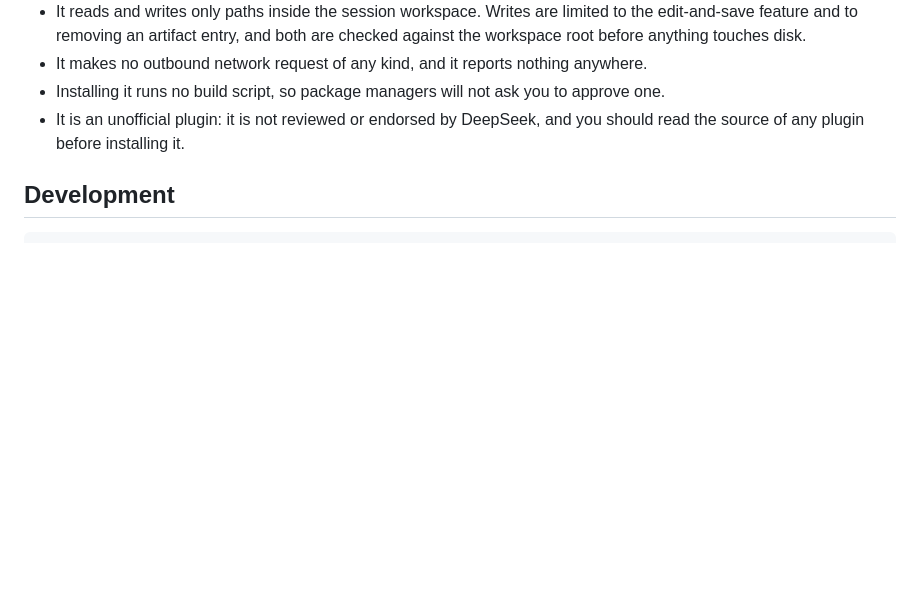
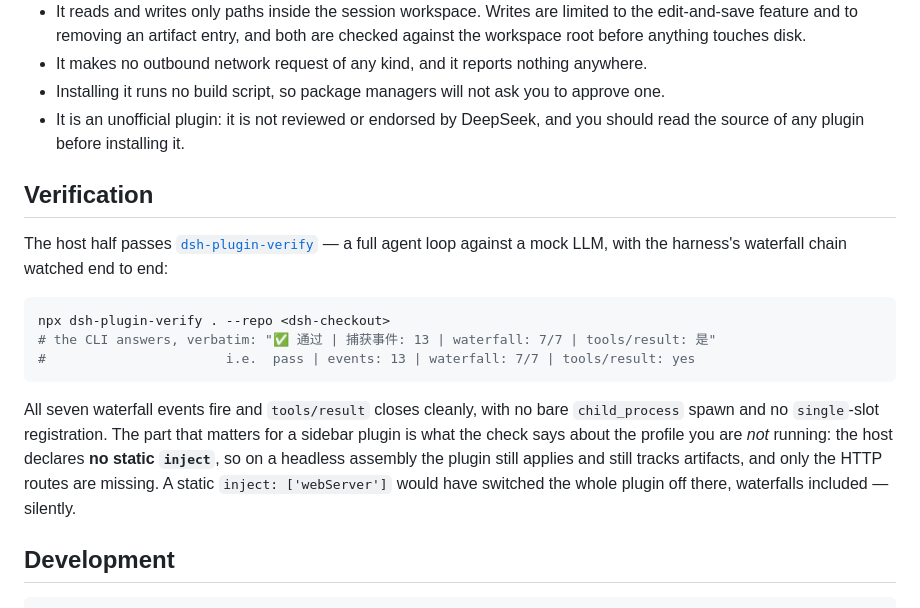
Before and after one commit to zengqingsong/dsh-sidebar-frog, a Markdown page: README.md, the part around the change. Rendered like a GitHub page; blank space fills up the shorter version.

````diff
--- a/README.md
+++ b/README.md
@@ -127,6 +127,18 @@ The plugin ships as two committed halves and needs no build at install time.
 - Installing it runs no build script, so package managers will not ask you to approve one.
 - It is an unofficial plugin: it is not reviewed or endorsed by DeepSeek, and you should read the source of any plugin before installing it.
 
+## Verification
+
+The host half passes [`dsh-plugin-verify`](https://github.com/qing3a/dsh-plugin-verify) — a full agent loop against a mock LLM, with the harness's waterfall chain watched end to end:
+
+```sh
+npx dsh-plugin-verify . --repo <dsh-checkout>
+# the CLI answers, verbatim: "✅ 通过 | 捕获事件: 13 | waterfall: 7/7 | tools/result: 是"
+#                       i.e.  pass | events: 13 | waterfall: 7/7 | tools/result: yes
+```
+
+All seven waterfall events fire and `tools/result` closes cleanly, with no bare `child_process` spawn and no `single`-slot registration. The part that matters for a sidebar plugin is what the check says about the profile you are *not* running: the host declares **no static `inject`**, so on a headless assembly the plugin still applies and still tracks artifacts, and only the HTTP routes are missing. A static `inject: ['webServer']` would have switched the whole plugin off there, waterfalls included — silently.
+
 ## Development
 
 ```sh
````
Also changed, not shown: README.zh-CN.md (+11 -0 lines).
